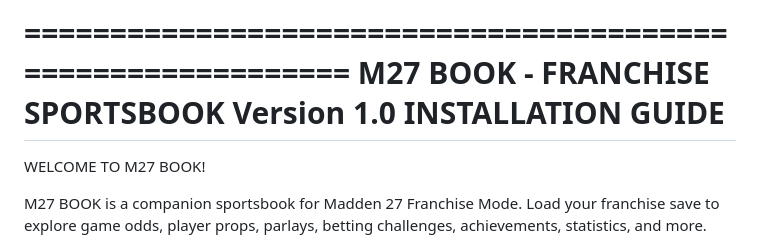
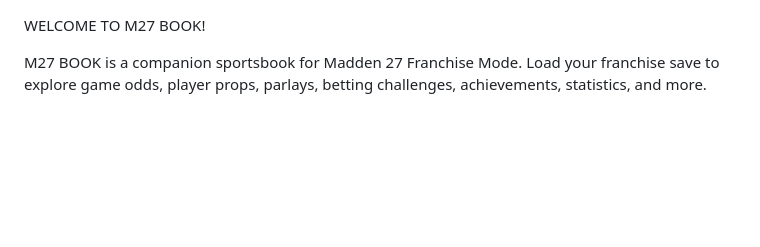
Before and after one commit to BrenRMC/M27Book, a Markdown page: README.md, the part around the change. GitHub-like rendering; blank space fills up the shorter version.

Commit message:
Update README
Removed installation guide section from README.

```diff
--- a/README.md
+++ b/README.md
@@ -1,8 +1,4 @@
-============================================================
-                 M27 BOOK - FRANCHISE SPORTSBOOK
-                       Version 1.0
-                    INSTALLATION GUIDE
-============================================================
+
 
 WELCOME TO M27 BOOK!
 
```
